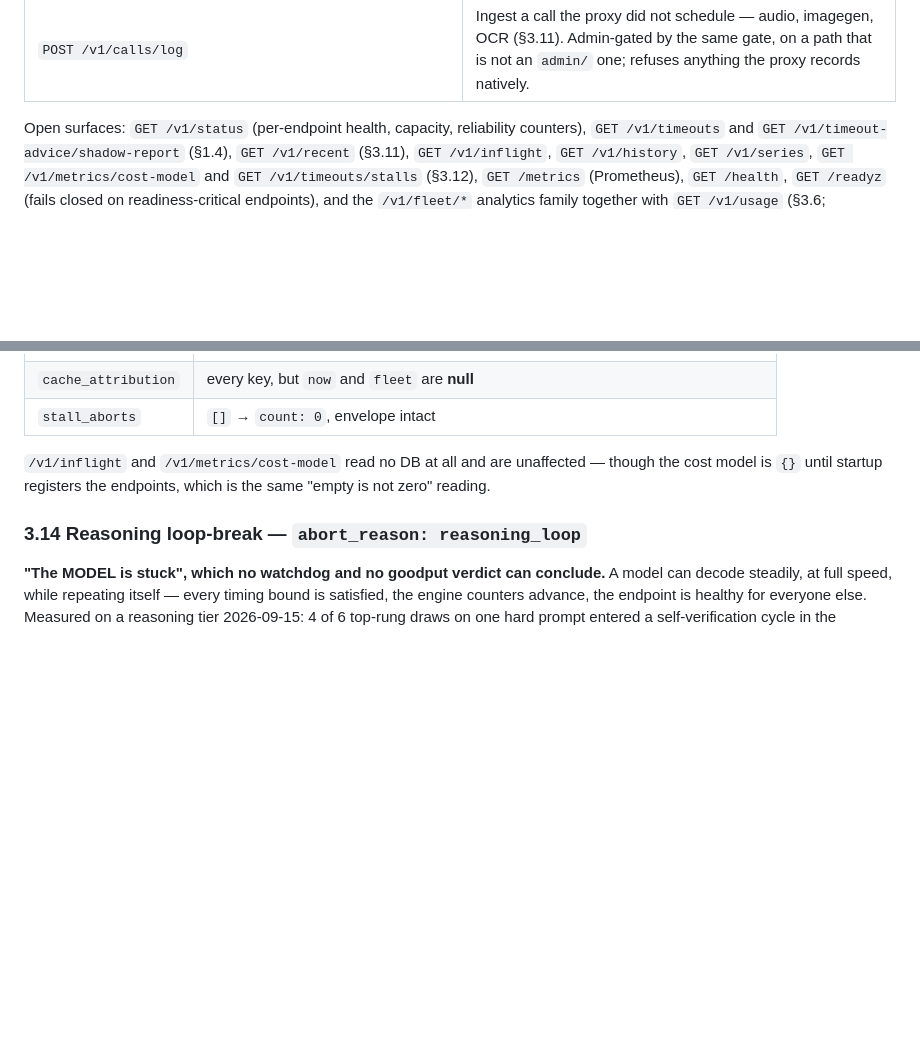
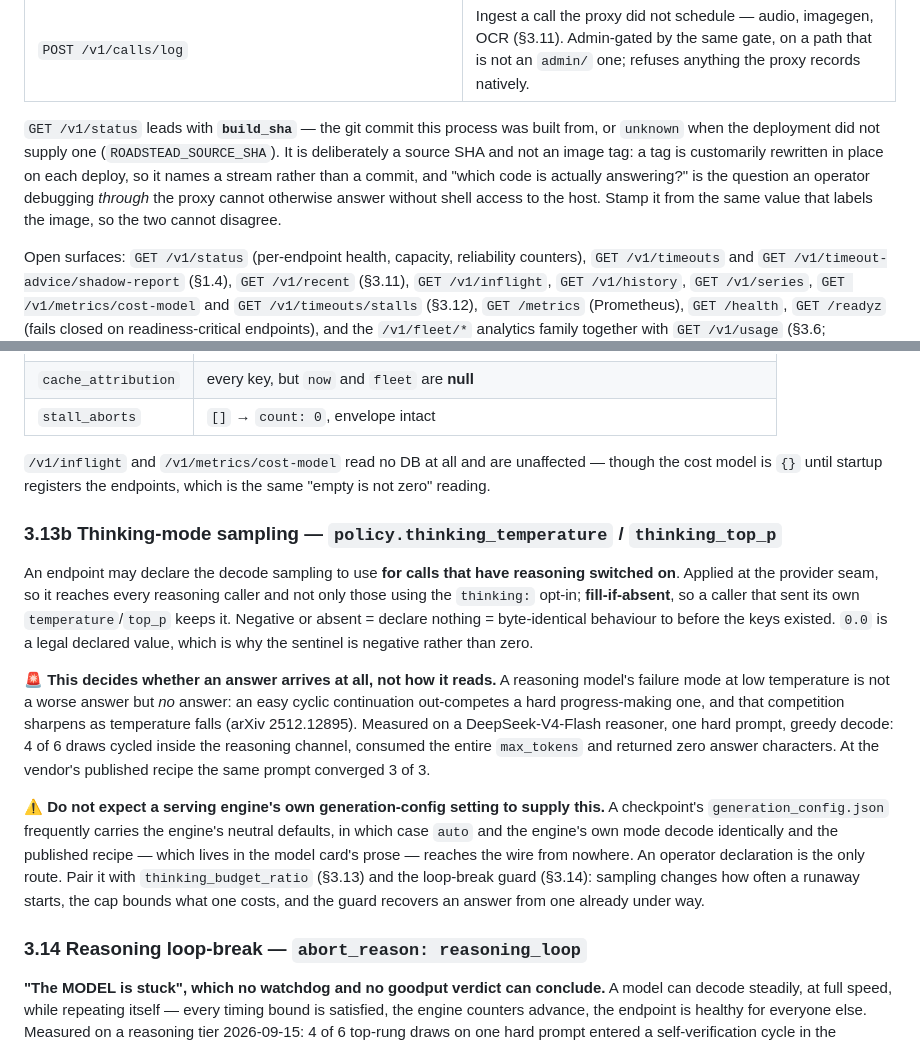
Before and after one commit to alexdkent/roadstead, a Markdown page: docs/api.md, 2 parts joined by grey strips. GitHub-like rendering; blank space fills up the shorter version.

```diff
--- a/docs/api.md
+++ b/docs/api.md
@@ -1317,6 +1317,13 @@ In particular a control action that could not be **persisted** is not an error:
 | `GET /rs/v1/admin/ui` | The operator UI (§3.7). **Only when `ROADSTEAD_ADMIN_UI` is set** — otherwise the route does not exist. Refuses with 401 + `WWW-Authenticate: Basic`. |
 | `GET /rs/v1/admin/stream` · `GET /v1/stream` | Live `call.completed` + `metrics` SSE. Admin-gated since 2026-09-01. The alias exists because `EventSource` cannot set a header (§3.7). |
 | `POST /v1/calls/log` | Ingest a call the proxy did not schedule — audio, imagegen, OCR (§3.11). Admin-gated by the same gate, on a path that is not an `admin/` one; refuses anything the proxy records natively. |
+
+`GET /v1/status` leads with **`build_sha`** — the git commit this process was built from, or
+`unknown` when the deployment did not supply one (`ROADSTEAD_SOURCE_SHA`). It is deliberately a
+source SHA and not an image tag: a tag is customarily rewritten in place on each deploy, so it names
+a stream rather than a commit, and "which code is actually answering?" is the question an operator
+debugging *through* the proxy cannot otherwise answer without shell access to the host. Stamp it
+from the same value that labels the image, so the two cannot disagree.
 
 Open surfaces: `GET /v1/status` (per-endpoint health, capacity, reliability counters),
 `GET /v1/timeouts` and `GET /v1/timeout-advice/shadow-report` (§1.4), `GET /v1/recent` (§3.11),
@@ -2388,6 +2395,29 @@ The same trap §3.6 documents, in four more places. With no DB connection:
 `/v1/inflight` and `/v1/metrics/cost-model` read no DB at all and are unaffected — though the cost
 model is `{}` until startup registers the endpoints, which is the same "empty is not zero" reading.
 
+### 3.13b Thinking-mode sampling — `policy.thinking_temperature` / `thinking_top_p`
+
+An endpoint may declare the decode sampling to use **for calls that have reasoning switched on**.
+Applied at the provider seam, so it reaches every reasoning caller and not only those using the
+`thinking:` opt-in; **fill-if-absent**, so a caller that sent its own `temperature`/`top_p` keeps it.
+Negative or absent = declare nothing = byte-identical behaviour to before the keys existed. `0.0` is
+a legal declared value, which is why the sentinel is negative rather than zero.
+
+🚨 **This decides whether an answer arrives at all, not how it reads.** A reasoning model's failure
+mode at low temperature is not a worse answer but *no* answer: an easy cyclic continuation
+out-competes a hard progress-making one, and that competition sharpens as temperature falls
+(arXiv 2512.12895). Measured on a DeepSeek-V4-Flash reasoner, one hard prompt, greedy decode: 4 of 6
+draws cycled inside the reasoning channel, consumed the entire `max_tokens` and returned zero answer
+characters. At the vendor's published recipe the same prompt converged 3 of 3.
+
+⚠️ **Do not expect a serving engine's own generation-config setting to supply this.** A checkpoint's
+`generation_config.json` frequently carries the engine's neutral defaults, in which case `auto` and
+the engine's own mode decode identically and the published recipe — which lives in the model card's
+prose — reaches the wire from nowhere. An operator declaration is the only route. Pair it with
+`thinking_budget_ratio` (§3.13) and the loop-break guard (§3.14): sampling changes how often a
+runaway starts, the cap bounds what one costs, and the guard recovers an answer from one already
+under way.
+
 ### 3.14 Reasoning loop-break — `abort_reason: reasoning_loop`
 
 **"The MODEL is stuck", which no watchdog and no goodput verdict can conclude.** A model can decode
```
Also changed, not shown: CHANGELOG.md (+21 -0 lines), docs/configuration.md (+1 -1 lines).
